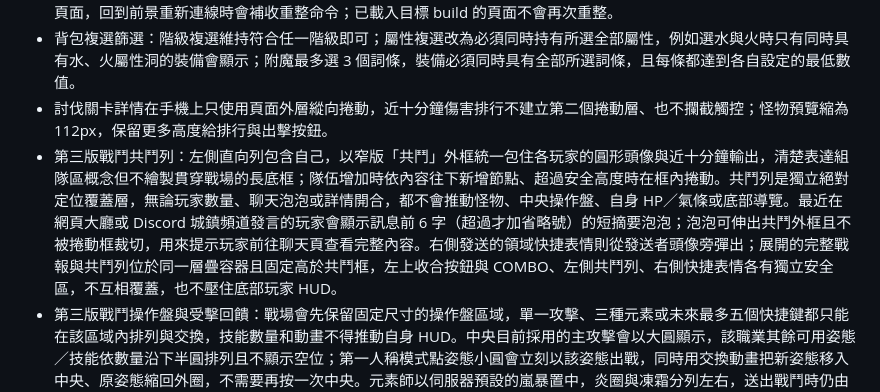
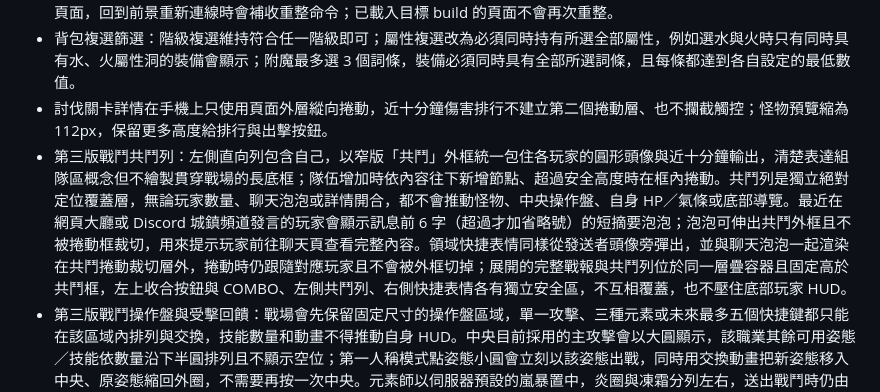
Before and after one commit to OtonashiKoi/OtonashiKoiApp, a Markdown page: docs/SYSTEMS.md, the part around the change. Rendered like a GitHub page.

Commit message:
docs: 記錄共鬥表情上層顯示

```diff
--- a/docs/SYSTEMS.md
+++ b/docs/SYSTEMS.md
@@ -162,7 +162,7 @@
 - 後台全服強制重整會跨服務重啟保留目標前端 build 24 小時：前景玩家透過 SSE 立即重整；背景、鎖屏或當下斷線的舊版頁面，回到前景重新連線時會補收重整命令；已載入目標 build 的頁面不會再次重整。
 - 背包複選篩選：階級複選維持符合任一階級即可；屬性複選改為必須同時持有所選全部屬性，例如選水與火時只有同時具有水、火屬性洞的裝備會顯示；附魔最多選 3 個詞條，裝備必須同時具有全部所選詞條，且每條都達到各自設定的最低數值。
 - 討伐關卡詳情在手機上只使用頁面外層縱向捲動，近十分鐘傷害排行不建立第二個捲動層、也不攔截觸控；怪物預覽縮為 112px，保留更多高度給排行與出擊按鈕。
-- 第三版戰鬥共鬥列：左側直向列包含自己，以窄版「共鬥」外框統一包住各玩家的圓形頭像與近十分鐘輸出，清楚表達組隊區概念但不繪製貫穿戰場的長底框；隊伍增加時依內容往下新增節點、超過安全高度時在框內捲動。共鬥列是獨立絕對定位覆蓋層，無論玩家數量、聊天泡泡或詳情開合，都不會推動怪物、中央操作盤、自身 HP／氣條或底部導覽。最近在網頁大廳或 Discord 城鎮頻道發言的玩家會顯示訊息前 6 字（超過才加省略號）的短摘要泡泡；泡泡可伸出共鬥外框且不被捲動框裁切，用來提示玩家前往聊天頁查看完整內容。右側發送的領域快捷表情則從發送者頭像旁彈出；展開的完整戰報與共鬥列位於同一層疊容器且固定高於共鬥框，左上收合按鈕與 COMBO、左側共鬥列、右側快捷表情各有獨立安全區，不互相覆蓋，也不壓住底部玩家 HUD。
+- 第三版戰鬥共鬥列：左側直向列包含自己，以窄版「共鬥」外框統一包住各玩家的圓形頭像與近十分鐘輸出，清楚表達組隊區概念但不繪製貫穿戰場的長底框；隊伍增加時依內容往下新增節點、超過安全高度時在框內捲動。共鬥列是獨立絕對定位覆蓋層，無論玩家數量、聊天泡泡或詳情開合，都不會推動怪物、中央操作盤、自身 HP／氣條或底部導覽。最近在網頁大廳或 Discord 城鎮頻道發言的玩家會顯示訊息前 6 字（超過才加省略號）的短摘要泡泡；泡泡可伸出共鬥外框且不被捲動框裁切，用來提示玩家前往聊天頁查看完整內容。領域快捷表情同樣從發送者頭像旁彈出，並與聊天泡泡一起渲染在共鬥捲動裁切層外，捲動時仍跟隨對應玩家且不會被外框切掉；展開的完整戰報與共鬥列位於同一層疊容器且固定高於共鬥框，左上收合按鈕與 COMBO、左側共鬥列、右側快捷表情各有獨立安全區，不互相覆蓋，也不壓住底部玩家 HUD。
 - 第三版戰鬥操作盤與受擊回饋：戰場會先保留固定尺寸的操作盤區域，單一攻擊、三種元素或未來最多五個快捷鍵都只能在該區域內排列與交換，技能數量和動畫不得推動自身 HUD。中央目前採用的主攻擊會以大圓顯示，該職業其餘可用姿態／技能依數量沿下半圓排列且不顯示空位；第一人稱模式點姿態小圓會立刻以該姿態出戰，同時用交換動畫把新姿態移入中央、原姿態縮回外圈，不需要再按一次中央。元素師以伺服器預設的嵐暴置中，炎圈與凍霜分列左右，送出戰鬥時仍由伺服器驗證姿態。自身 HP、BUFF 與職業氣條整組固定下移至底部導覽上方，快捷表情固定在 HUD 上方避免重疊；下方不常駐堆疊額外說明，保留給後續補品數量、自動使用門檻與回合 CD 等戰鬥快捷狀態。玩家受傷只播放不改變座標的光效，場景、玩家 HUD、頂欄、戰報、操作盤和底部導覽都保持固定；玩家受擊不再疊加兩層紅色全畫面閃光，改用低亮度紅色邊緣脈衝，格擋改為霧藍邊緣光，暴擊、處決與閃電的全畫面亮度同步降低，傷害數字仍照常顯示；臨時狀態列預留固定高度，出現或消失不得重新排版。
 - 第三版戰鬥資訊層：怪物圖片以場景化邊緣與地面陰影融入地圖，依真實事件播放受擊、詠唱、暈眩與勝利退場；怪物名牌與自身 HUD 以圖示列濃縮顯示暈眩、冰封、聖域、海嘯、破綻、結界及隊友光環等已確認狀態。完整戰報仍保留在左上角，收合時由戰場中央短字幕逐事件播報，但戰鬥結算後立即清除短字幕，不保留額外結算小窗。戰鬥核心會在結果回傳本場實際採用的攻擊屬性、濃度、相剋關係與倍率，操作盤顯示該真值；長按任一技能會開啟伺服器職業設定產生的說明。神射手的掩護射擊、神速反擊與震盪射擊直接由伺服器戰報事件驅動不同箭道、準星與來源提示；兵聖的五種計策同樣讀取伺服器事件，在戰場右上顯示不推動 HUD 的計策卡與對應場景色光，前端不重算傷害或自行決定計策。每招回合冷卻與補品快捷欄皆已預留結構化欄位，但只有伺服器提供真實資料時才渲染，不建立假冷卻或假道具數量。共鬥列的新成員由左側滑入，實際提供本場光環的隊友會以脈衝連線標示。
 - 公告：`services/announcement/`
```
